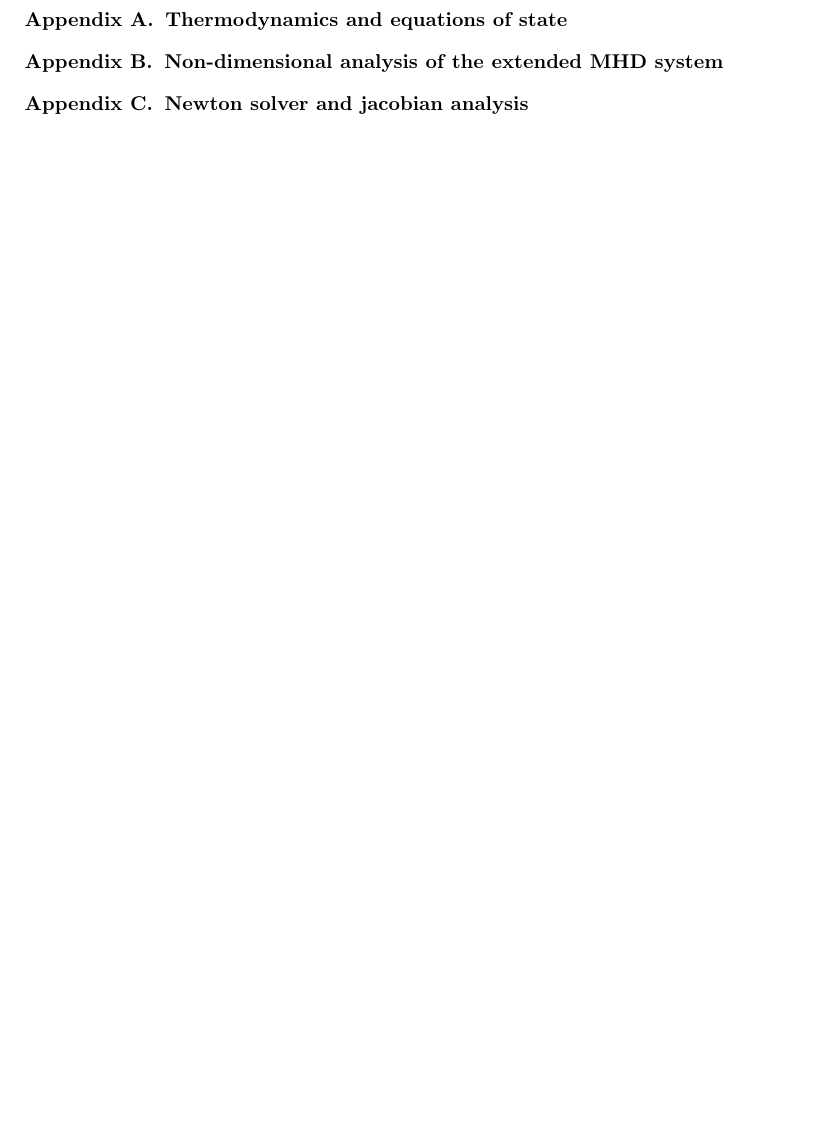
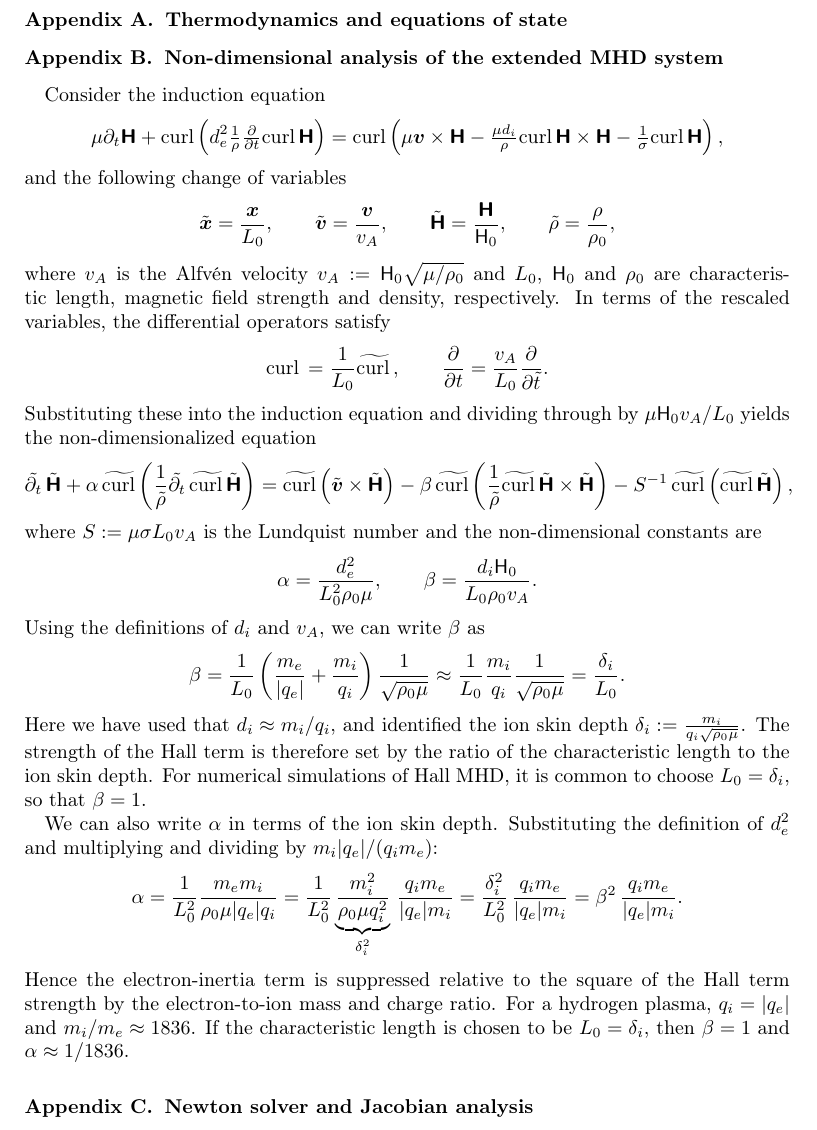
Before and after one commit to nachosaurus/ExtendedMHD, a LaTeX paper (simple-extended-MHD.tex, which reads Macros/macros.sty): part of page 11 of 12, cut so that both start at the same text, the shorter picture padded with empty space. Compiled offline with pdfLaTeX.

Commit message:
Non dimensional analysis

```diff
--- a/Macros/macros.sty
+++ b/Macros/macros.sty
@@ -94,6 +94,7 @@
 
 \newcommand{\Bfield}{\boldsymbol{\mathsf{B}}}
 \newcommand{\Hfield}{\boldsymbol{\mathsf{H}}}
+\newcommand{\Hfieldcomponent}{{\mathsf{H}}}
 \newcommand{\Efield}{\boldsymbol{\mathsf{E}}}
 
 \newcommand{\force}{\boldsymbol{f}}
--- a/simple-extended-MHD.tex
+++ b/simple-extended-MHD.tex
@@ -875,7 +875,70 @@ analysis of the Jacobian.
 
 \section{Non-dimensional analysis of the extended MHD system}
 
-\section{Newton solver and jacobian analysis}
+Consider the induction equation
+\begin{align*}
+    \mu \partial_t \Hfield
++ \curl{}\!\left(d_e^2 \tfrac{1}{\rho} \tfrac{\partial}{\partial t}\curl{}\Hfield\right)
+&= \curl{}\!\left(\mu \vel \times \Hfield
+- \tfrac{\mu d_i}{\rho} \curl{}\Hfield \times \Hfield
+- \tfrac{1}{\conduct} \curl{}\Hfield\right),
+\end{align*}
+and the following change of variables
+\begin{align*}
+    \Tilde{\xcoord} = \frac{\xcoord}{L_0}, \qquad \Tilde{\vel}=\frac{\vel}{v_A}, \qquad \Tilde{\Hfield}=\frac{\Hfield}{\Hfieldcomponent_0}, \qquad \Tilde{\rho}=\frac{\rho}{\rho_0},
+\end{align*}
+where $v_A$ is the Alfv\'en velocity $v_A:=\Hfieldcomponent_0\sqrt{\mu/\rho_0}$ and $L_0$, $\Hfieldcomponent_0$ and $\rho_0$ are characteristic length, magnetic field strength and density, respectively. In terms of the rescaled variables, the differential operators satisfy
+\begin{align*}
+    \curl{} = \frac{1}{L_0}\widetilde{\curl{}}, \qquad \frac{\partial}{\partial t}=\frac{v_A}{L_0}\frac{\partial}{\partial \Tilde{t}}.
+\end{align*}
+Substituting these into the induction equation and dividing through by $\mu \Hfieldcomponent_0 v_A / L_0$ yields the non-dimensionalized equation
+\begin{align*}
+    \Tilde{\partial_t}\,\Tilde{\Hfield}
++ \alpha\,\widetilde{\curl{}}\!\left(
+    \frac{1}{\Tilde{\rho}}
+    \Tilde{\partial_t}\,
+    \widetilde{\curl{}}\Tilde{\Hfield}
+\right)
+&=
+\widetilde{\curl{}}\!\left(
+    \Tilde{\vel}\times\Tilde{\Hfield}
+\right)
+-
+\beta\,\widetilde{\curl{}}\!\left(
+    \frac{1}{\Tilde{\rho}}
+    \widetilde{\curl{}}\Tilde{\Hfield}
+    \times
+    \Tilde{\Hfield}
+\right)
+-
+S^{-1}\,\widetilde{\curl{}}\!\left(
+    \widetilde{\curl{}}\Tilde{\Hfield}
+\right),
+\end{align*}
+where $S:=\mu\conduct L_0 v_A$ is the Lundquist number and the non-dimensional constants are
+\begin{align*}
+    \alpha = \frac{d_e^2}{L_0^2\rho_0\mu}, \qquad \beta = \frac{d_i\Hfieldcomponent_0}{L_0\rho_0 v_A}.
+\end{align*}
+Using the definitions of $d_i$ and $v_A$, we can write $\beta$ as
+\begin{align*}
+    \beta = \frac{1}{L_0}\left(\frac{m_e}{|q_e|}+\frac{m_i}{q_i}\right)\frac{1}{\sqrt{\rho_0\mu}}
+    \approx\frac{1}{L_0}\frac{m_i}{q_i}\frac{1}{\sqrt{\rho_0\mu}}
+    =\frac{\delta_i}{L_0}.
+\end{align*}
+Here we have used that $d_i\approx m_i/q_i$, and identified the ion skin depth $\delta_i:=\frac{m_i}{q_i\sqrt{\rho_0\mu}}$. The strength of the Hall term is therefore set by the ratio of the characteristic length to the ion skin depth. For numerical simulations of Hall MHD, it is common to choose $L_0=\delta_i$, so that $\beta = 1$.
+
+We can also write $\alpha$ in terms of the ion skin depth. Substituting the definition of $d_e^2$ and multiplying and dividing by $m_i |q_e| / (q_i m_e)$:
+\begin{align*}
+    \alpha = \frac{1}{L_0^2}\frac{m_em_i}{\rho_0\mu |q_e| q_i}
+    = \frac{1}{L_0^2}\underbrace{\frac{m_i^2}{\rho_0\mu q_i^2}}_{\delta_i^2}\,\frac{q_i m_e}{|q_e| m_i}
+    = \frac{\delta_i^2}{L_0^2}\,\frac{q_i m_e}{|q_e| m_i}
+    = \beta^2\,\frac{q_i m_e}{|q_e| m_i}.
+\end{align*}
+Hence the electron-inertia term is suppressed relative to the square of the Hall term strength by the electron-to-ion mass and charge ratio. For a hydrogen plasma, $q_i = |q_e|$ and $m_i/m_e \approx 1836$. If the characteristic length is chosen to be $L_0=\delta_i$, then $\beta = 1$ and $\alpha \approx 1/1836$.
+
+
+
+\section{Newton solver and Jacobian analysis}
 
 
 
```
